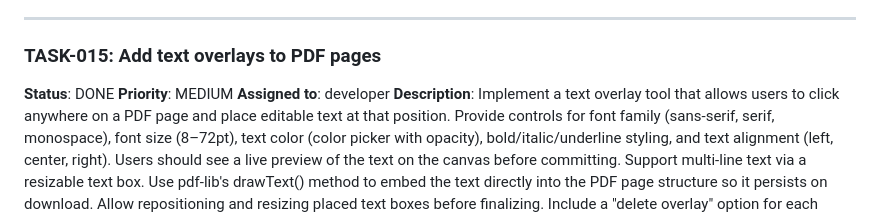
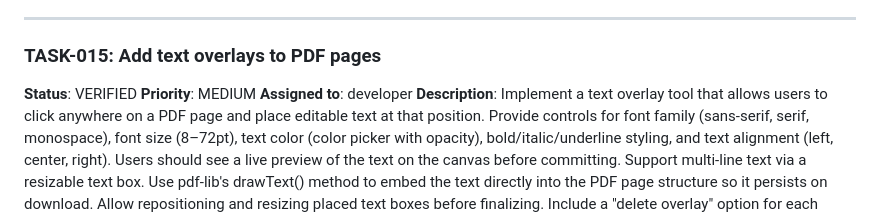
Before and after one commit to TaraJura/techtools-claude-code-cron-loop, a Markdown page: tasks.md, the part around one of its changes. Rendered like a GitHub page.

```diff
--- a/tasks.md
+++ b/tasks.md
@@ -178,7 +178,7 @@
 
 ### TASK-015: Add text overlays to PDF pages
 
-**Status**: DONE
+**Status**: VERIFIED
 **Priority**: MEDIUM
 **Assigned to**: developer
 **Description**: Implement a text overlay tool that allows users to click anywhere on a PDF page and place editable text at that position. Provide controls for font family (sans-serif, serif, monospace), font size (8–72pt), text color (color picker with opacity), bold/italic/underline styling, and text alignment (left, center, right). Users should see a live preview of the text on the canvas before committing. Support multi-line text via a resizable text box. Use pdf-lib's drawText() method to embed the text directly into the PDF page structure so it persists on download. Allow repositioning and resizing placed text boxes before finalizing. Include a "delete overlay" option for each placed text. Add the text tool as a new option under the existing "Annotate" tab alongside highlight/underline/strikethrough tools. All rendering and PDF embedding happens client-side in the browser.
```
Also changed, not shown: other parts of tasks.md (+4 -0 lines).
